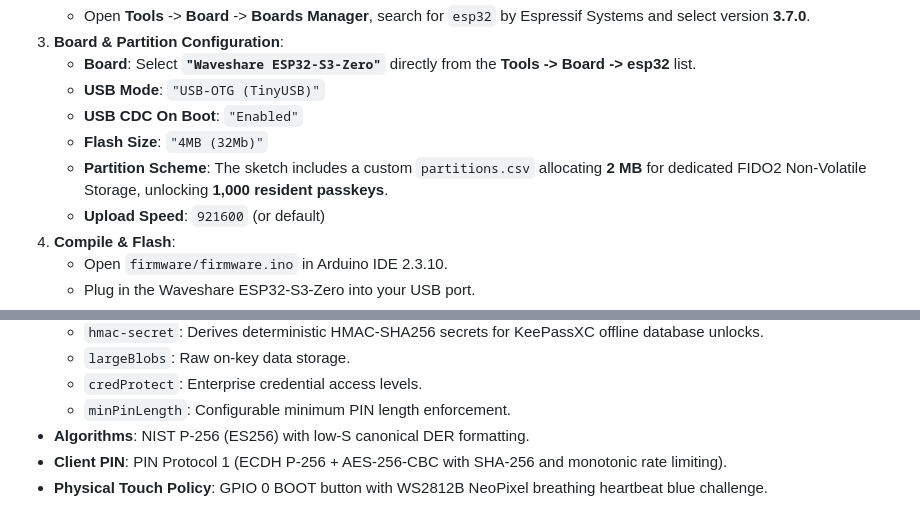
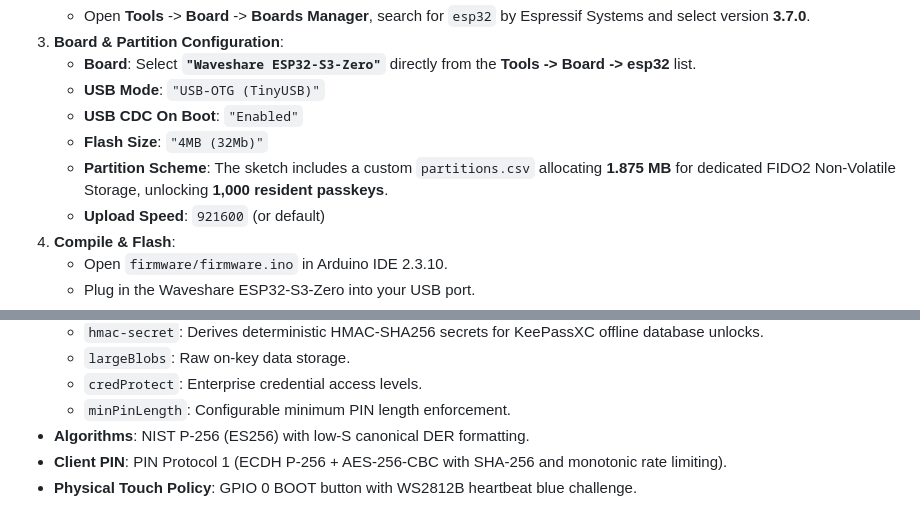
Before and after one commit to ankur608/OpenKey, a Markdown page: firmware/README.md, 2 parts joined by grey strips. GitHub-like rendering.

```diff
--- a/firmware/README.md
+++ b/firmware/README.md
@@ -24,7 +24,7 @@ OpenKey is an independent, 100% open-source and auditable FIDO2 based hardware s
    - **USB Mode**: `"USB-OTG (TinyUSB)"`
    - **USB CDC On Boot**: `"Enabled"`
    - **Flash Size**: `"4MB (32Mb)"`
-   - **Partition Scheme**: The sketch includes a custom `partitions.csv` allocating **2 MB** for dedicated FIDO2 Non-Volatile Storage, unlocking **1,000 resident passkeys**.
+   - **Partition Scheme**: The sketch includes a custom `partitions.csv` allocating **1.875 MB** for dedicated FIDO2 Non-Volatile Storage, unlocking **1,000 resident passkeys**.
    - **Upload Speed**: `921600` (or default)
 4. **Compile & Flash**:
    - Open `firmware/firmware.ino` in Arduino IDE 2.3.10.
@@ -59,4 +59,4 @@ OpenKey is an independent, 100% open-source and auditable FIDO2 based hardware s
   - `minPinLength`: Configurable minimum PIN length enforcement.
 - **Algorithms**: NIST P-256 (ES256) with low-S canonical DER formatting.
 - **Client PIN**: PIN Protocol 1 (ECDH P-256 + AES-256-CBC with SHA-256 and monotonic rate limiting).
-- **Physical Touch Policy**: GPIO 0 BOOT button with WS2812B NeoPixel breathing heartbeat blue challenge.
+- **Physical Touch Policy**: GPIO 0 BOOT button with WS2812B heartbeat blue challenge.
```
